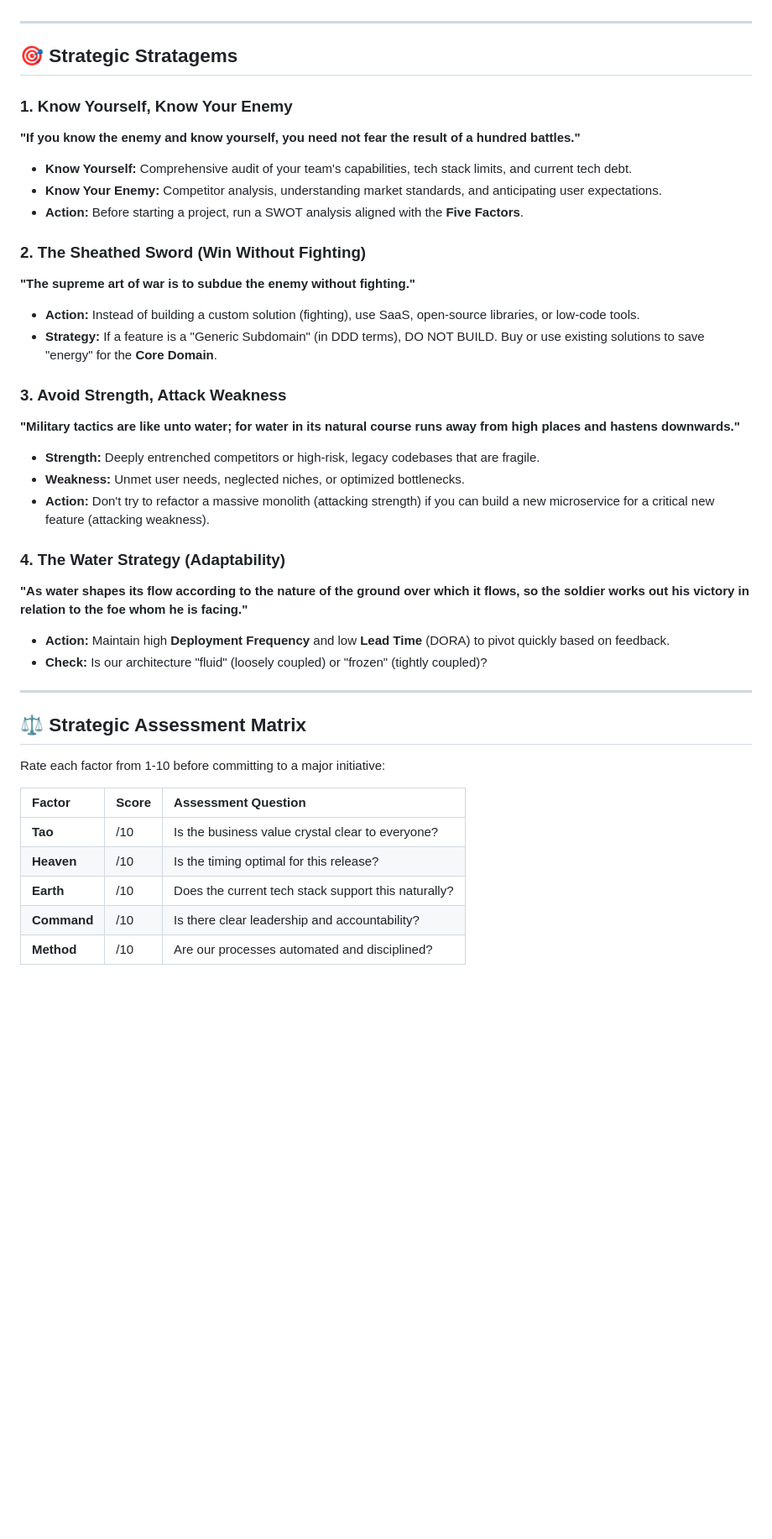
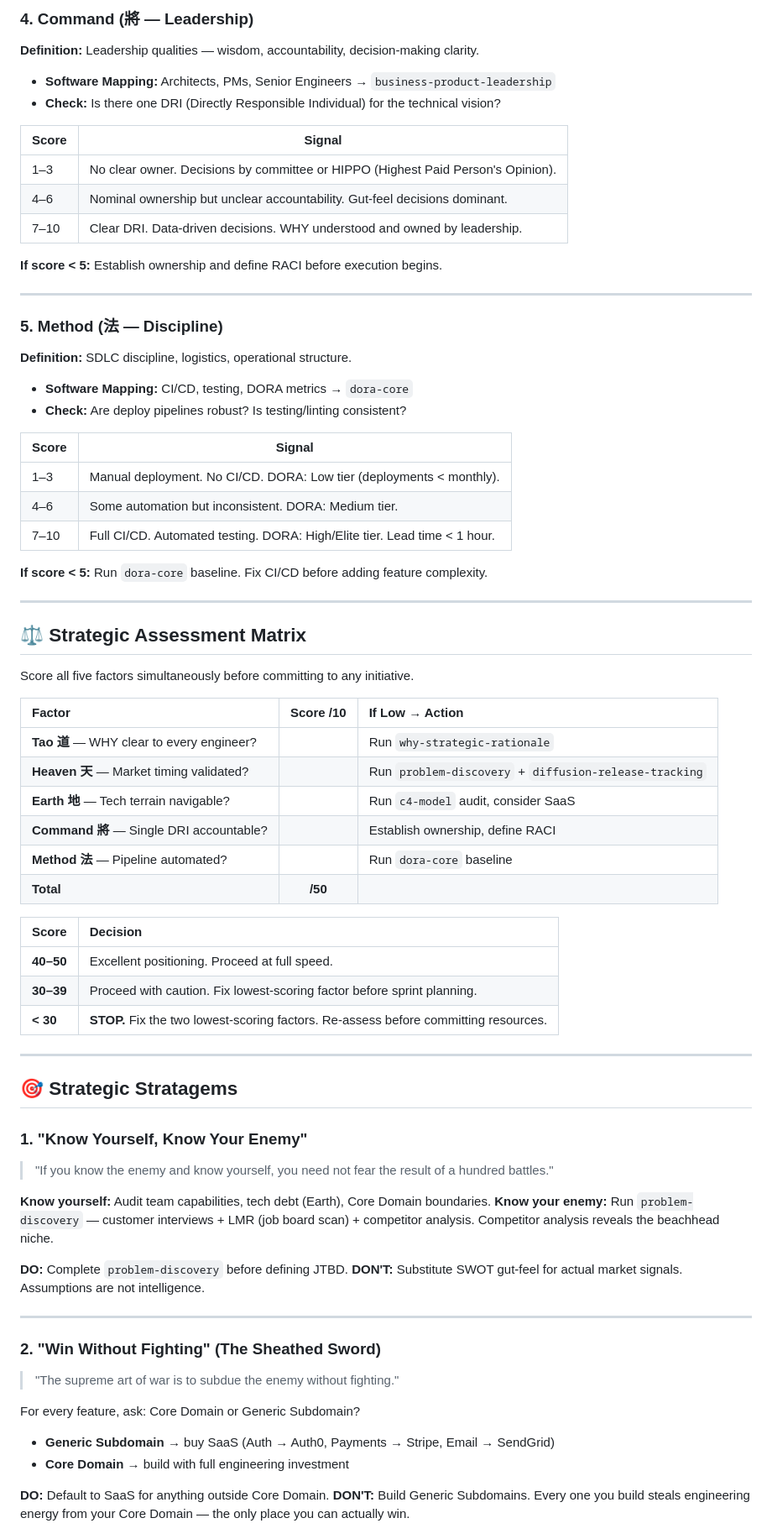
Before and after one commit to kinhluan/skills, a Markdown page: .agent-skills/art-of-war-software-engineering/SKILL.md, the part around one of its changes. Shown at 84% size. GitHub-like rendering; blank space fills up the shorter version.

```diff
--- a/.agent-skills/art-of-war-software-engineering/SKILL.md
+++ b/.agent-skills/art-of-war-software-engineering/SKILL.md
@@ -53,41 +65,74 @@ Before writing code, evaluate the five factors that determine the success of any
+### 4. Command (將 — Leadership)
+**Definition:** Leadership qualities — wisdom, accountability, decision-making clarity.
+- **Software Mapping:** Architects, PMs, Senior Engineers → `business-product-leadership`
+- **Check:** Is there one DRI (Directly Responsible Individual) for the technical vision?
+
+| Score | Signal |
+|---|---|
+| 1–3 | No clear owner. Decisions by committee or HIPPO (Highest Paid Person's Opinion). |
+| 4–6 | Nominal ownership but unclear accountability. Gut-feel decisions dominant. |
+| 7–10 | Clear DRI. Data-driven decisions. WHY understood and owned by leadership. |
+
+**If score < 5:** Establish ownership and define RACI before execution begins.
+
+---
+
+### 5. Method (法 — Discipline)
+**Definition:** SDLC discipline, logistics, operational structure.
+- **Software Mapping:** CI/CD, testing, DORA metrics → `dora-core`
+- **Check:** Are deploy pipelines robust? Is testing/linting consistent?
+
+| Score | Signal |
+|---|---|
+| 1–3 | Manual deployment. No CI/CD. DORA: Low tier (deployments < monthly). |
+| 4–6 | Some automation but inconsistent. DORA: Medium tier. |
+| 7–10 | Full CI/CD. Automated testing. DORA: High/Elite tier. Lead time < 1 hour. |
+
+**If score < 5:** Run `dora-core` baseline. Fix CI/CD before adding feature complexity.
+
+---
+
+## ⚖️ Strategic Assessment Matrix
+
+Score all five factors simultaneously before committing to any initiative.
+
+| Factor | Score /10 | If Low → Action |
+|:---|:---:|:---|
+| **Tao 道** — WHY clear to every engineer? | | Run `why-strategic-rationale` |
+| **Heaven 天** — Market timing validated? | | Run `problem-discovery` + `diffusion-release-tracking` |
+| **Earth 地** — Tech terrain navigable? | | Run `c4-model` audit, consider SaaS |
+| **Command 將** — Single DRI accountable? | | Establish ownership, define RACI |
+| **Method 法** — Pipeline automated? | | Run `dora-core` baseline |
+| **Total** | **/50** | |
+
+| Score | Decision |
+|:---|:---|
+| **40–50** | Excellent positioning. Proceed at full speed. |
+| **30–39** | Proceed with caution. Fix lowest-scoring factor before sprint planning. |
+| **< 30** | **STOP.** Fix the two lowest-scoring factors. Re-assess before committing resources. |
 
 ---
 
 ## 🎯 Strategic Stratagems
 
-### 1. Know Yourself, Know Your Enemy
-**"If you know the enemy and know yourself, you need not fear the result of a hundred battles."**
-- **Know Yourself:** Comprehensive audit of your team's capabilities, tech stack limits, and current tech debt.
-- **Know Your Enemy:** Competitor analysis, understanding market standards, and anticipating user expectations.
-- **Action:** Before starting a project, run a SWOT analysis aligned with the **Five Factors**.
+### 1. "Know Yourself, Know Your Enemy"
+> "If you know the enemy and know yourself, you need not fear the result of a hundred battles."
 
-### 2. The Sheathed Sword (Win Without Fighting)
-**"The supreme art of war is to subdue the enemy without fighting."**
-- **Action:** Instead of building a custom solution (fighting), use SaaS, open-source libraries, or low-code tools.
-- **Strategy:** If a feature is a "Generic Subdomain" (in DDD terms), DO NOT BUILD. Buy or use existing solutions to save "energy" for the **Core Domain**.
+**Know yourself:** Audit team capabilities, tech debt (Earth), Core Domain boundaries.
+**Know your enemy:** Run `problem-discovery` — customer interviews + LMR (job board scan) + competitor analysis. Competitor analysis reveals the beachhead niche.
 
-### 3. Avoid Strength, Attack Weakness
-**"Military tactics are like unto water; for water in its natural course runs away from high places and hastens downwards."**
-- **Strength:** Deeply entrenched competitors or high-risk, legacy codebases that are fragile.
-- **Weakness:** Unmet user needs, neglected niches, or optimized bottlenecks.
-- **Action:** Don't try to refactor a massive monolith (attacking strength) if you can build a new microservice for a critical new feature (attacking weakness).
-
-### 4. The Water Strategy (Adaptability)
-**"As water shapes its flow according to the nature of the ground over which it flows, so the soldier works out his victory in relation to the foe whom he is facing."**
-- **Action:** Maintain high **Deployment Frequency** and low **Lead Time** (DORA) to pivot quickly based on feedback.
-- **Check:** Is our architecture "fluid" (loosely coupled) or "frozen" (tightly coupled)?
+**DO:** Complete `problem-discovery` before defining JTBD.
+**DON'T:** Substitute SWOT gut-feel for actual market signals. Assumptions are not intelligence.
 
 ---
 
-## ⚖️ Strategic Assessment Matrix
+### 2. "Win Without Fighting" (The Sheathed Sword)
+> "The supreme art of war is to subdue the enemy without fighting."
 
-Rate each factor from 1-10 before committing to a major initiative:
+For every feature, ask: Core Domain or Generic Subdomain?
+- **Generic Subdomain** → buy SaaS (Auth → Auth0, Payments → Stripe, Email → SendGrid)
+- **Core Domain** → build with full engineering investment
 
-| Factor | Score | Assessment Question |
-| :--- | :--- | :--- |
-| **Tao** | /10 | Is the business value crystal clear to everyone? |
-| **Heaven** | /10 | Is the timing optimal for this release? |
-| **Earth** | /10 | Does the current tech stack support this naturally? |
-| **Command** | /10 | Is there clear leadership and accountability? |
-| **Method** | /10 | Are our processes automated and disciplined? |
+**DO:** Default to SaaS for anything outside Core Domain.
+**DON'T:** Build Generic Subdomains. Every one you build steals engineering energy from your Core Domain — the only place you can actually win.
 
```
Also changed, not shown: other parts of .agent-skills/art-of-war-software-engineering/SKILL.md (+102 -45 lines), docs/art-of-war-software-engineering.md (+11 -14 lines).
